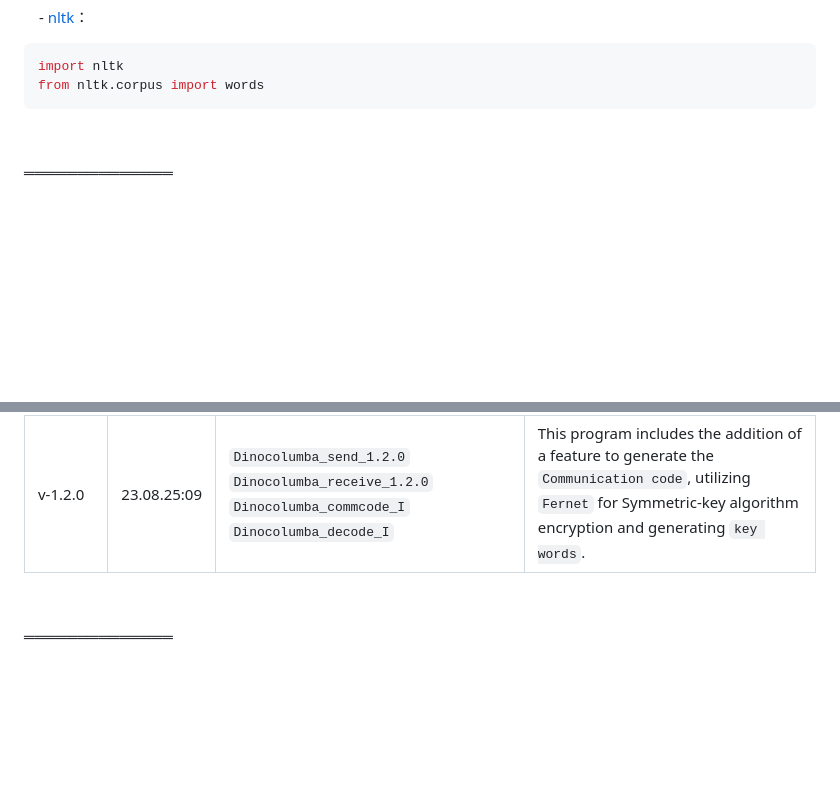
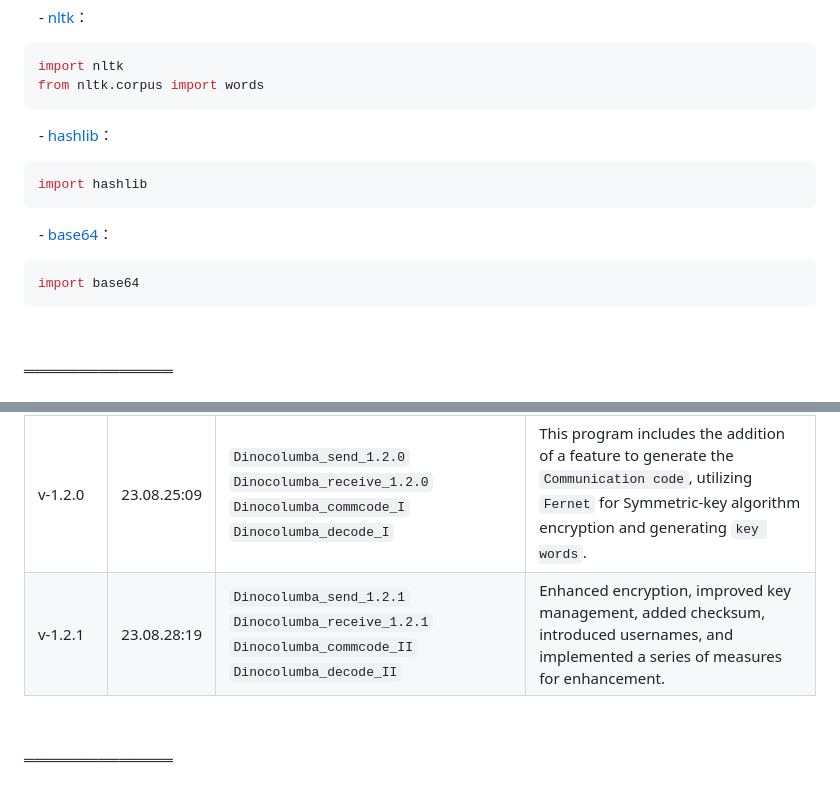
Before and after one commit to var-cirkonivich/Dinocolumba_message_transfer, a Markdown page: README.md, 2 parts joined by grey strips. GitHub-like rendering; blank space fills up the shorter version.

````diff
--- a/README.md
+++ b/README.md
@@ -55,6 +54,16 @@ import nltk
 from nltk.corpus import words
  ```
 
+ 　- [hashlib](https://docs.python.org/3/library/hashlib.html)：
+ ```python
+import hashlib
+ ```
+
+ 　- [base64](https://docs.python.org/3/library/base64.html)：
+ ```python
+import base64
+ ```
+
 
 ══════════════
 
@@ -67,6 +76,7 @@ from nltk.corpus import words
 | v-1.0.2 | 23.08.23:17 | `Dinocolumba_send_IIi` `Dinocolumba_receive_IIi` | Added encryption using the `Caesar cipher` Substitution cipher method, scrambling both the public and private keys. |
 | v-1.1.0 | 23.08.24:10 | `Dinocolumba_send_J` `Dinocolumba_receive_J` | Optimized the transmission process to support multiple message transmissions and removed `Fernet` for ease of future updates. |
 | v-1.2.0 | 23.08.25:09 | `Dinocolumba_send_1.2.0` `Dinocolumba_receive_1.2.0` `Dinocolumba_commcode_I` `Dinocolumba_decode_I`| This program includes the addition of a feature to generate the `Communication code`, utilizing `Fernet` for Symmetric-key algorithm encryption and generating `key words`. |
+| v-1.2.1 | 23.08.28:19 | `Dinocolumba_send_1.2.1` `Dinocolumba_receive_1.2.1` `Dinocolumba_commcode_II` `Dinocolumba_decode_II`| Enhanced encryption, improved key management, added checksum, introduced usernames, and implemented a series of measures for enhancement. |
 
 
 ══════════════
````
Also changed, not shown: other parts of README.md (+0 -1 lines).
